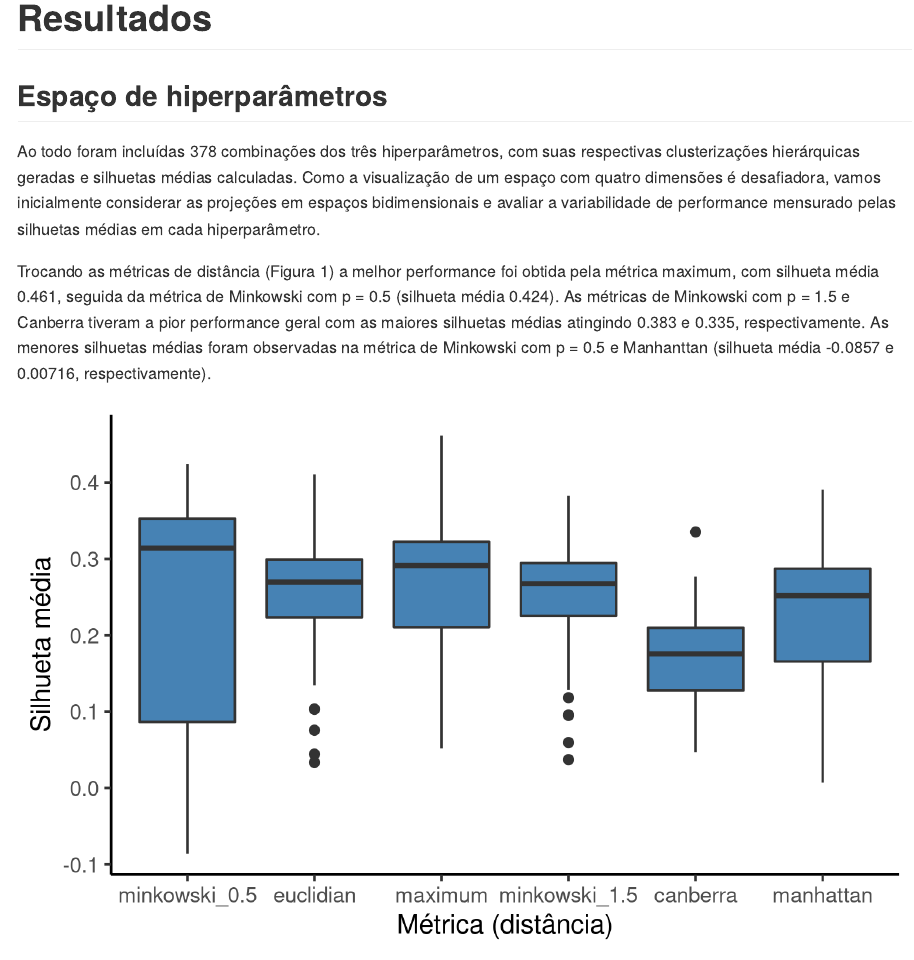
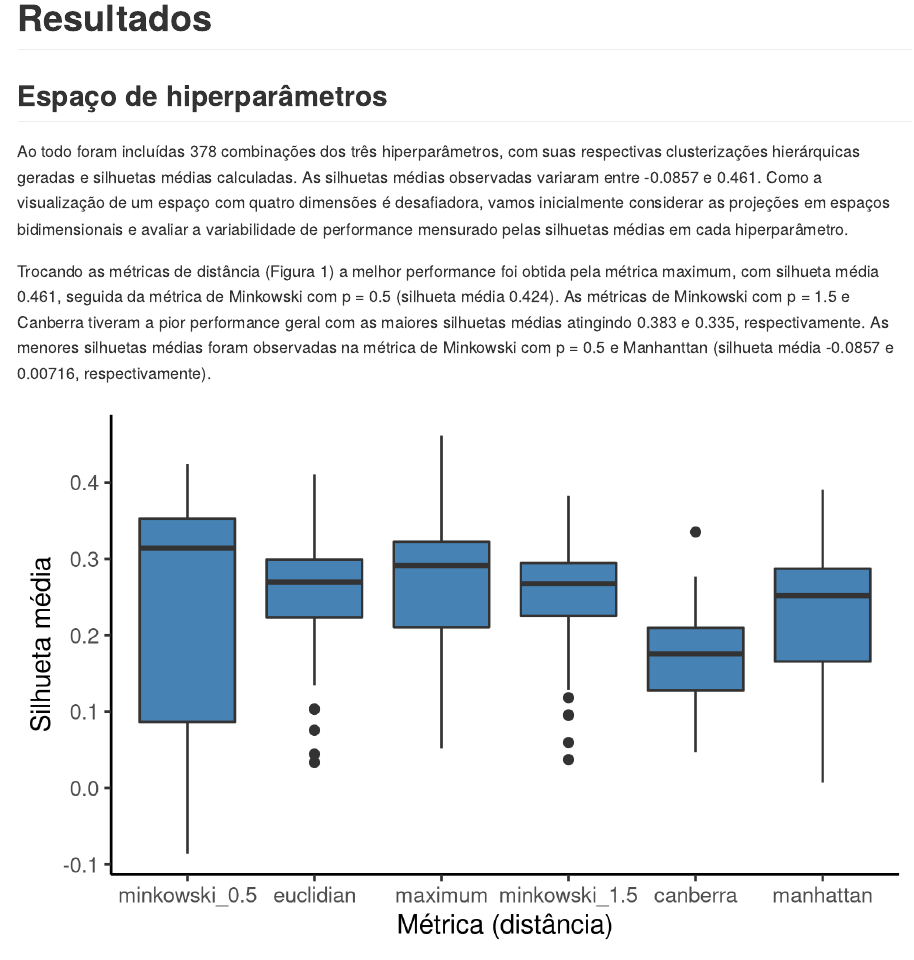
Before and after one commit to philsf-biostat/SAP-2021-017-JG, an R Markdown document (report/SAR-2021-017-JG-v01.Rmd): the page in a window 1100 px wide, from 980 px down. The pictures show the output file report/SAR-2021-017-JG-v01.md that the author committed with the source, drawn offline in the style of GitHub.

Commit message:
range global

```diff
--- a/report/SAR-2021-017-JG-v01.Rmd
+++ b/report/SAR-2021-017-JG-v01.Rmd
@@ -81,6 +81,7 @@ Esta análise foi realizada utilizando-se o software `R` versão `r getRversion(
 ## Espaço de hiperparâmetros
 
 Ao todo foram incluídas `r n.hp` combinações dos três hiperparâmetros, com suas respectivas clusterizações hierárquicas geradas e silhuetas médias calculadas.
+As silhuetas médias observadas variaram entre -0.0857 e 0.461.
 Como a visualização de um espaço com quatro dimensões é desafiadora, vamos inicialmente considerar as projeções em espaços bidimensionais e avaliar a variabilidade de performance mensurado pelas silhuetas médias em cada hiperparâmetro.
 
 Trocando as métricas de distância (Figura 1) a melhor performance foi obtida pela métrica maximum, com silhueta média 0.461, seguida da métrica de Minkowski com p = 0.5 (silhueta média 0.424).
```
Also changed, not shown: report/SAR-2021-017-JG-v01.md.
